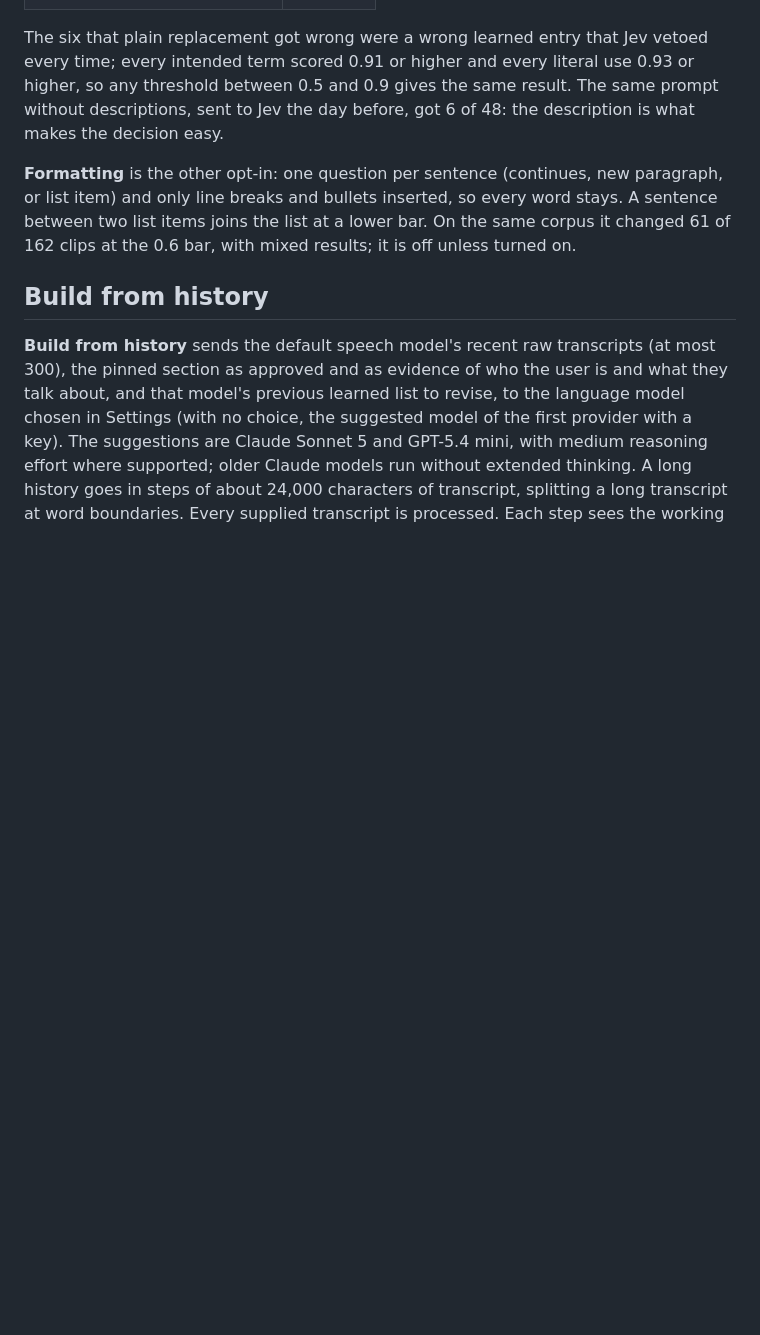
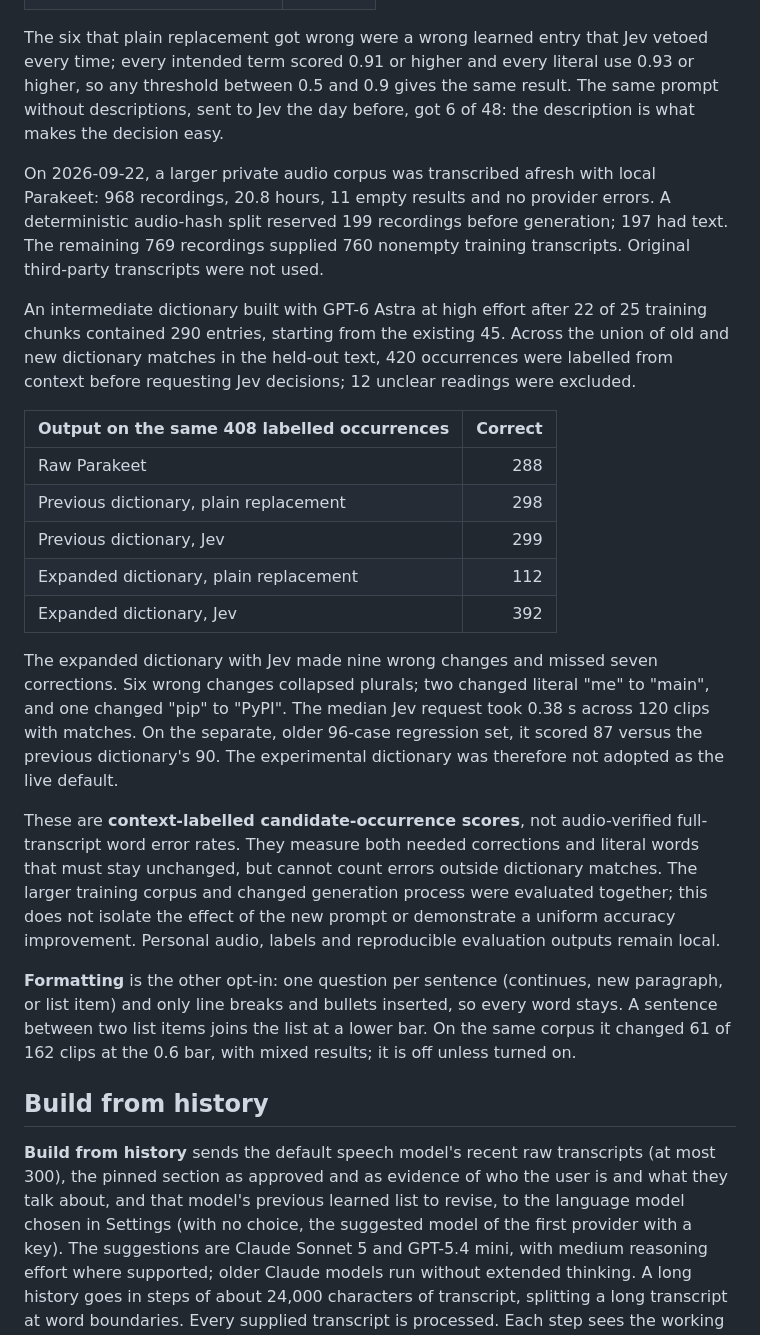
Before and after one commit to eandualem/entune, a Markdown page: docs/dictionary.md, the part around the change. GitHub-like rendering; blank space fills up the shorter version.

Commit message:
docs: record expanded dictionary evaluation limits
Compare raw recognition, plain replacement and contextual decisions on held-out audio, including false changes and the older regression set. Keep the intermediate result separate from a full-transcript accuracy claim.

```diff
--- a/docs/dictionary.md
+++ b/docs/dictionary.md
@@ -95,6 +95,41 @@ literal use 0.93 or higher, so any threshold between 0.5 and 0.9 gives the
 same result. The same prompt without descriptions, sent to Jev the day
 before, got 6 of 48: the description is what makes the decision easy.
 
+On 2026-09-22, a larger private audio corpus was transcribed afresh with
+local Parakeet: 968 recordings, 20.8 hours, 11 empty results and no provider
+errors. A deterministic audio-hash split reserved 199 recordings before
+generation; 197 had text. The remaining 769 recordings supplied 760 nonempty
+training transcripts. Original third-party transcripts were not used.
+
+An intermediate dictionary built with GPT-6 Astra at high effort after 22
+of 25 training chunks contained 290 entries, starting from the existing 45.
+Across the union of old and new
+dictionary matches in the held-out text, 420 occurrences were labelled from
+context before requesting Jev decisions; 12 unclear readings were excluded.
+
+| Output on the same 408 labelled occurrences | Correct |
+|---|---:|
+| Raw Parakeet | 288 |
+| Previous dictionary, plain replacement | 298 |
+| Previous dictionary, Jev | 299 |
+| Expanded dictionary, plain replacement | 112 |
+| Expanded dictionary, Jev | 392 |
+
+The expanded dictionary with Jev made nine wrong changes and missed seven
+corrections. Six wrong changes collapsed plurals; two changed literal "me"
+to "main", and one changed "pip" to "PyPI". The median Jev request took
+0.38 s across 120 clips with matches. On the separate, older 96-case
+regression set, it scored 87 versus the previous dictionary's 90. The
+experimental dictionary was therefore not adopted as the live default.
+
+These are **context-labelled candidate-occurrence scores**, not
+audio-verified full-transcript word error rates. They measure both needed
+corrections and literal words that must stay unchanged, but cannot count
+errors outside dictionary matches. The larger training corpus and changed
+generation process were evaluated together; this does not isolate the
+effect of the new prompt or demonstrate a uniform accuracy improvement.
+Personal audio, labels and reproducible evaluation outputs remain local.
+
 **Formatting** is the other opt-in: one question per sentence (continues,
 new paragraph, or list item) and only line breaks and bullets inserted, so
 every word stays. A sentence between two list items joins the list at a
```
